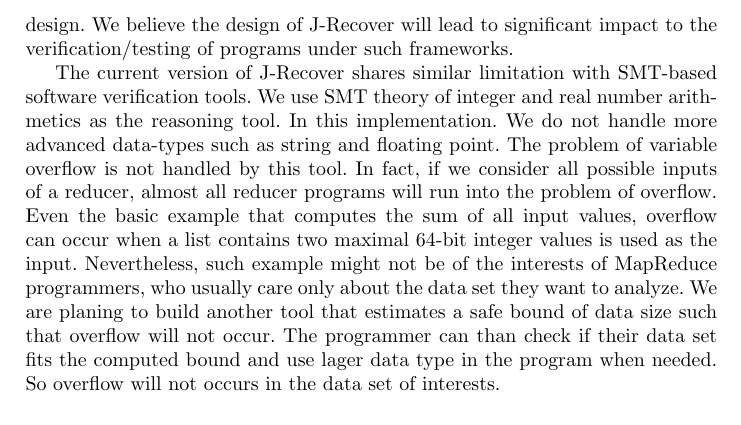
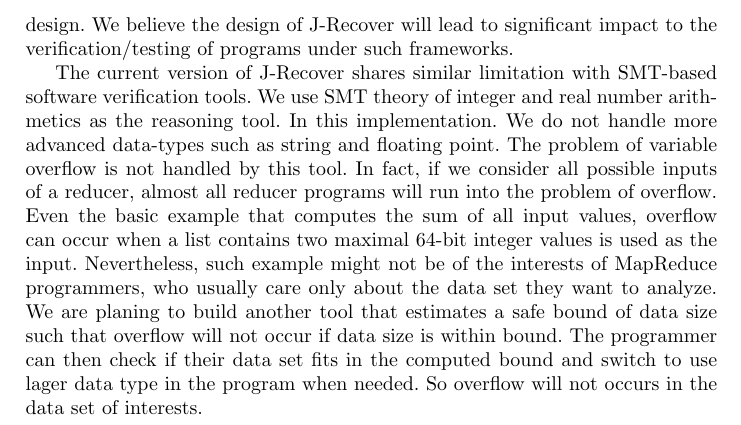
Before and after one commit to spencerwuwu/J-ReCoVer_paper, a LaTeX thesis (draft.tex): part of page 15 of 15, cut so that both start at the same text. Compiled offline with pdfLaTeX.

Commit message:
conclusion

```diff
--- a/draft.tex
+++ b/draft.tex
@@ -742,7 +742,7 @@ file {plot_data/bmc.data};
 We believe that simpler but more restricted language/framework will be the trend for parallel program development. It lowers the barrier for writing parallel program. So experts in other domains such as data science and machine learning can use the power of parallel data processing with much less efforts. Many of their applications do not need the full power of message passing programming so they do not need to those build their programs on top of traditional means such as MPI or socket programming. MapReduce framework is a pioneer in this kind of frameworks for data parallel computation. Its successors such as Spark, Flink, Beam, and Google Cloud Dataflow, still share many features of its design. We believe the design of J-Recover will lead to significant impact to the verification/testing of programs under such frameworks.
 
 The current version of J-Recover shares similar limitation with SMT-based software verification tools.
-We use SMT theory of integer and real number arithmetics as the reasoning tool. In this implementation. We do not handle more advanced data-types such as string and floating point. The problem of variable overflow is not handled by this tool. In fact, if we consider all possible inputs of a reducer, almost all reducer programs will run into the problem of overflow. Even the basic example that computes the sum of all input values, overflow can occur when a list contains two maximal 64-bit integer values is used as the input. Nevertheless, such example might not be of the interests of MapReduce programmers, who usually care only about the data set they want to analyze. We are planing to build another tool that estimates a safe bound of data size such that overflow will not occur. The programmer can than check if their data set fits the computed bound and use lager data type in the program when needed. So overflow will not occurs in the data set of interests.
+We use SMT theory of integer and real number arithmetics as the reasoning tool. In this implementation. We do not handle more advanced data-types such as string and floating point. The problem of variable overflow is not handled by this tool. In fact, if we consider all possible inputs of a reducer, almost all reducer programs will run into the problem of overflow. Even the basic example that computes the sum of all input values, overflow can occur when a list contains two maximal 64-bit integer values is used as the input. Nevertheless, such example might not be of the interests of MapReduce programmers, who usually care only about the data set they want to analyze. We are planing to build another tool that estimates a safe bound of data size such that overflow will not occur if data size is within bound. The programmer can then check if their data set fits in the computed bound and switch to use lager data type in the program when needed. So overflow will not occurs in the data set of interests.
 
 
 
```
